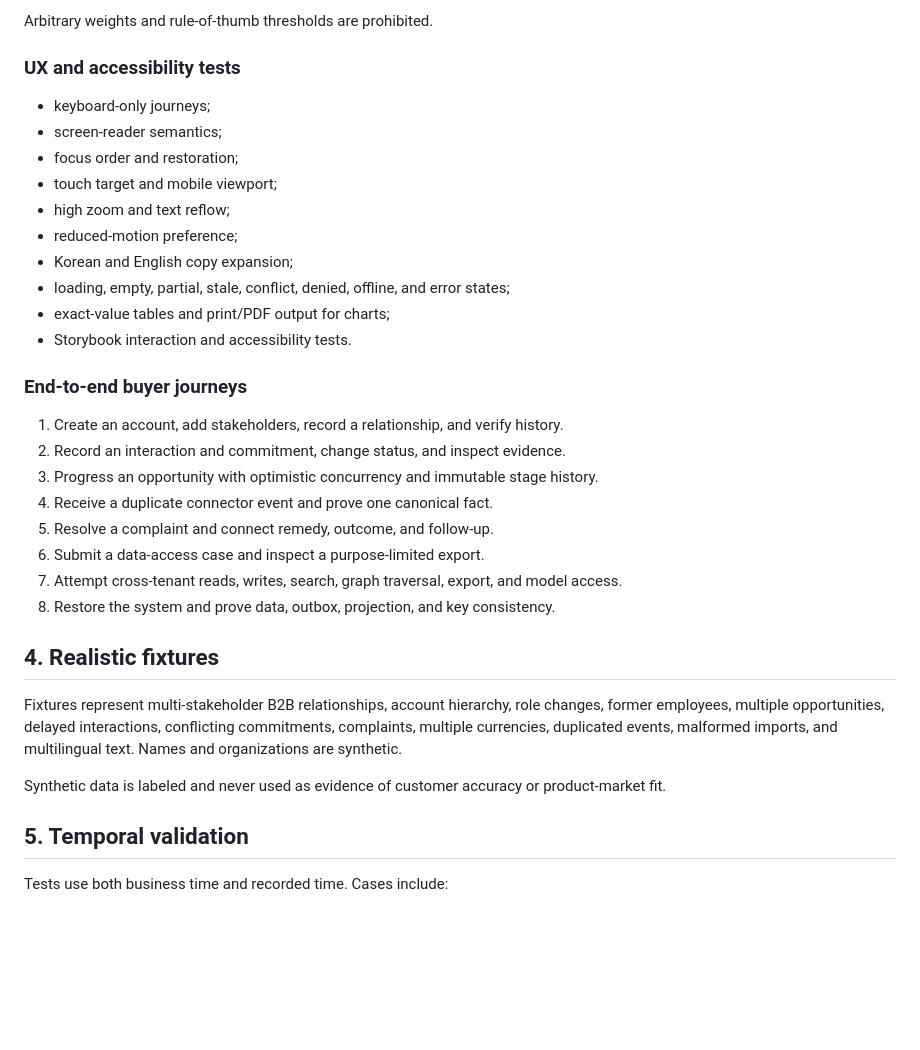
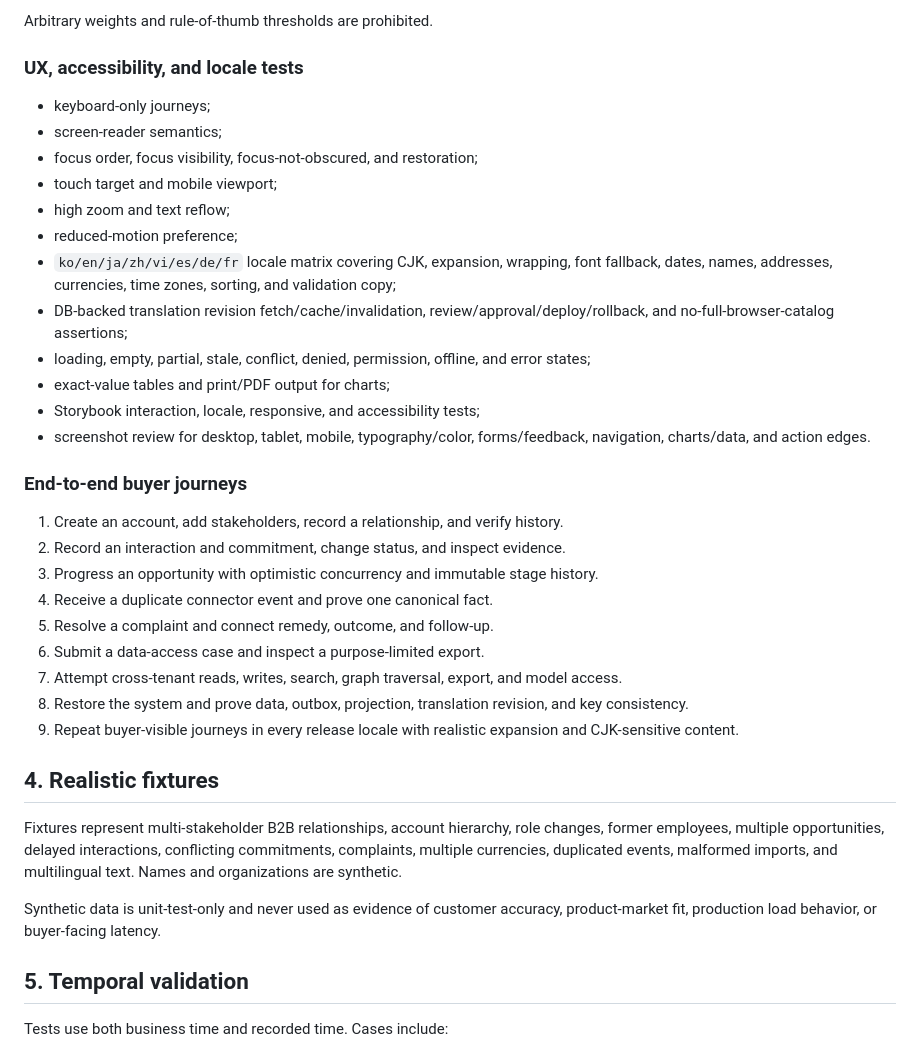
Before and after one commit to ContextualWisdomLab/ELUNVERA, a Markdown page: docs/TEST_STRATEGY.md, the part around one of its changes. Drawn GitHub-style; blank space fills up the shorter version.

```diff
--- a/docs/TEST_STRATEGY.md
+++ b/docs/TEST_STRATEGY.md
@@ -74,18 +76,20 @@ A model feature cannot pass through ordinary snapshot tests alone. Required evid
 
 Arbitrary weights and rule-of-thumb thresholds are prohibited.
 
-### UX and accessibility tests
+### UX, accessibility, and locale tests
 
 - keyboard-only journeys;
 - screen-reader semantics;
-- focus order and restoration;
+- focus order, focus visibility, focus-not-obscured, and restoration;
 - touch target and mobile viewport;
 - high zoom and text reflow;
 - reduced-motion preference;
-- Korean and English copy expansion;
-- loading, empty, partial, stale, conflict, denied, offline, and error states;
+- `ko/en/ja/zh/vi/es/de/fr` locale matrix covering CJK, expansion, wrapping, font fallback, dates, names, addresses, currencies, time zones, sorting, and validation copy;
+- DB-backed translation revision fetch/cache/invalidation, review/approval/deploy/rollback, and no-full-browser-catalog assertions;
+- loading, empty, partial, stale, conflict, denied, permission, offline, and error states;
 - exact-value tables and print/PDF output for charts;
-- Storybook interaction and accessibility tests.
+- Storybook interaction, locale, responsive, and accessibility tests;
+- screenshot review for desktop, tablet, mobile, typography/color, forms/feedback, navigation, charts/data, and action edges.
 
 ### End-to-end buyer journeys
 
@@ -96,13 +100,14 @@ Arbitrary weights and rule-of-thumb thresholds are prohibited.
 5. Resolve a complaint and connect remedy, outcome, and follow-up.
 6. Submit a data-access case and inspect a purpose-limited export.
 7. Attempt cross-tenant reads, writes, search, graph traversal, export, and model access.
-8. Restore the system and prove data, outbox, projection, and key consistency.
+8. Restore the system and prove data, outbox, projection, translation revision, and key consistency.
+9. Repeat buyer-visible journeys in every release locale with realistic expansion and CJK-sensitive content.
 
 ## 4. Realistic fixtures
 
 Fixtures represent multi-stakeholder B2B relationships, account hierarchy, role changes, former employees, multiple opportunities, delayed interactions, conflicting commitments, complaints, multiple currencies, duplicated events, malformed imports, and multilingual text. Names and organizations are synthetic.
 
-Synthetic data is labeled and never used as evidence of customer accuracy or product-market fit.
+Synthetic data is unit-test-only and never used as evidence of customer accuracy, product-market fit, production load behavior, or buyer-facing latency.
 
 ## 5. Temporal validation
 
```
Also changed, not shown: other parts of docs/TEST_STRATEGY.md (+24 -19 lines).
